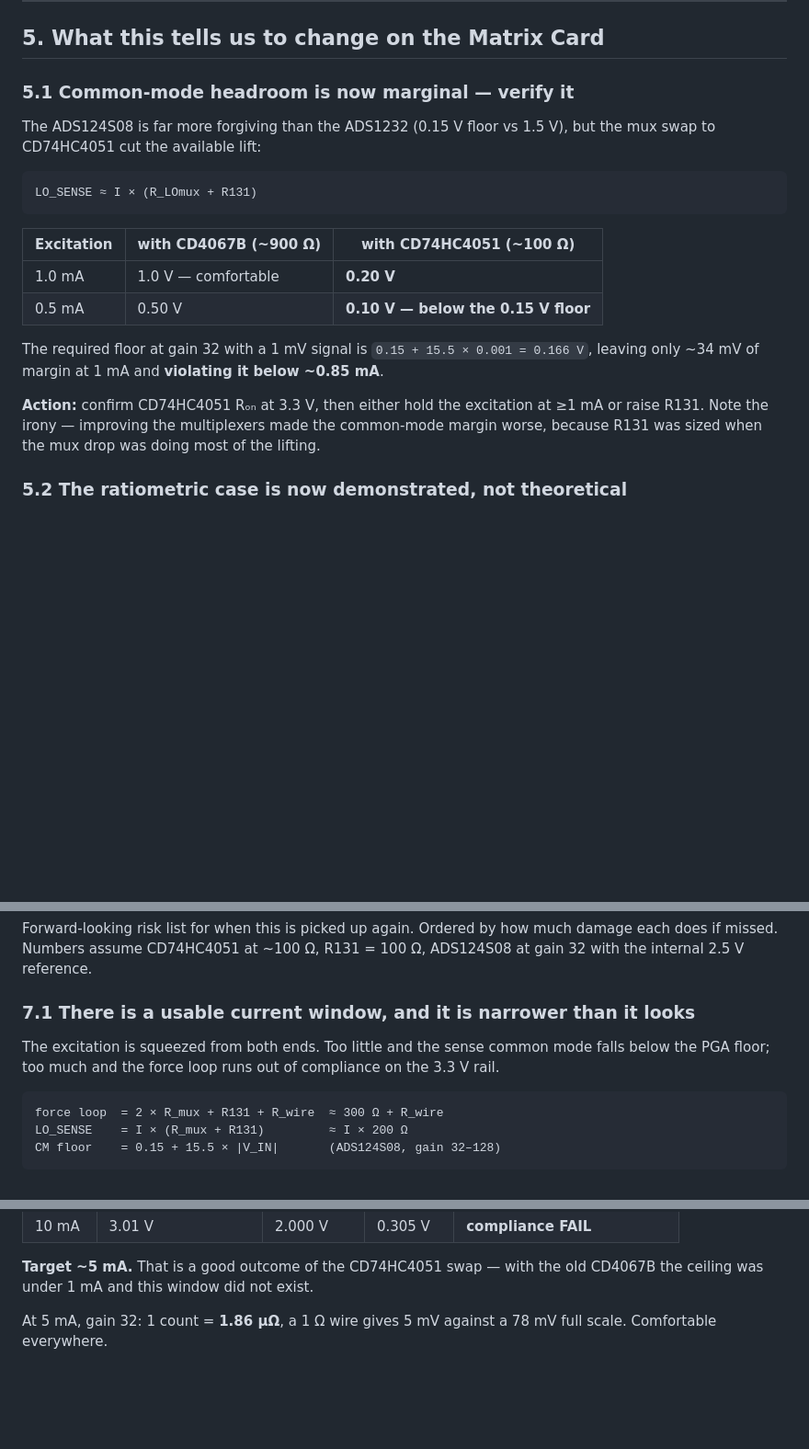
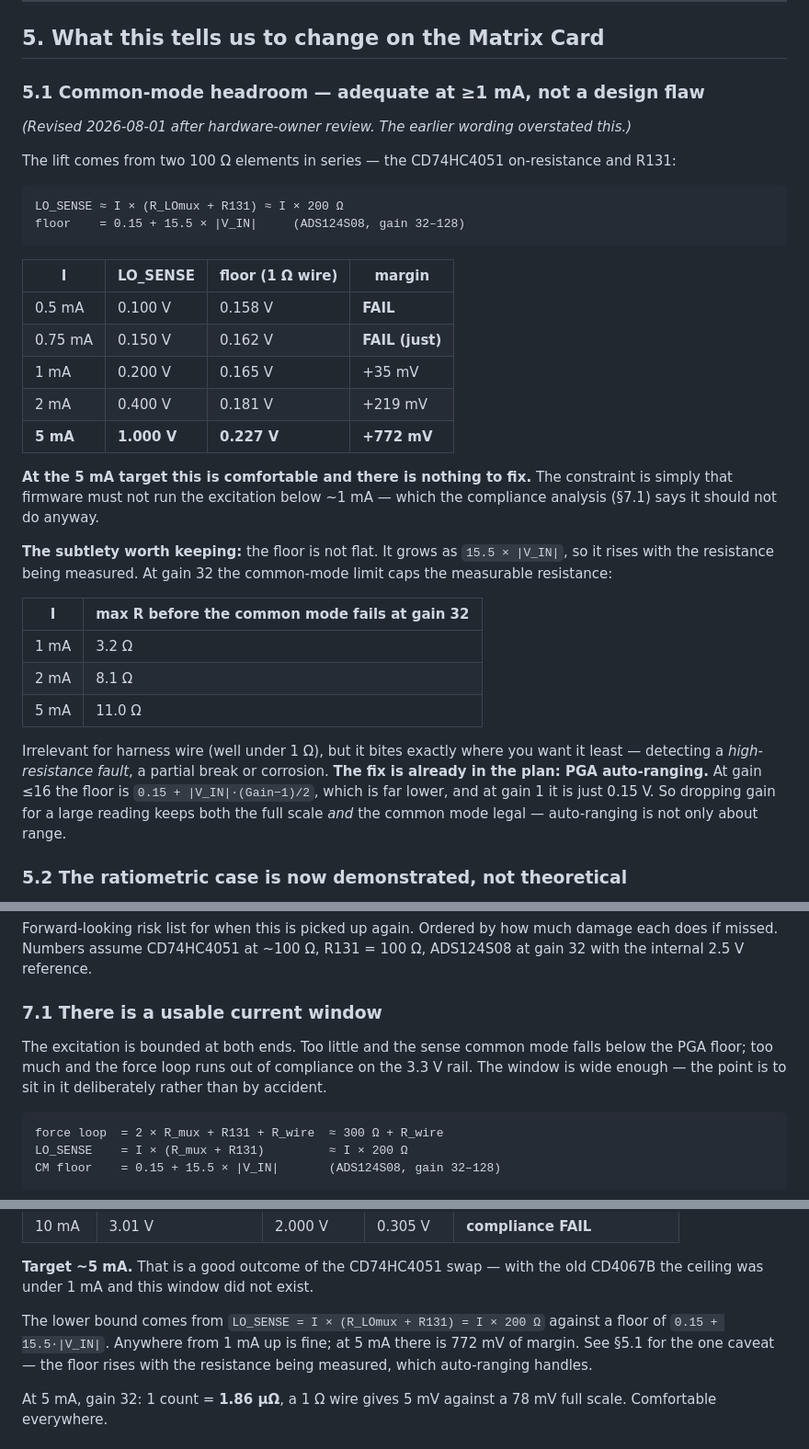
Before and after one commit to sPriyank2212/HT_MK1, a Markdown page: Doc/4wire_resistance_validation.md, 3 parts joined by grey strips. Shown at 92% size. GitHub-like rendering; blank space fills up the shorter version.

Commit message:
Doc: revise BU-07 - common mode is adequate at >=1 mA, not marginal
Hardware-owner review: the lift is two 100 ohm elements in series, the
CD74HC4051 on-resistance AND R131, so LO_SENSE = I * 200 ohm. Confirmed against
Matrix_Card 2 sheet 3 - R131 100R@0.01% 1206 is the only resistor in the
LO_COM-to-GND path, and the mux Ron supplies the other 100 ohm.

    I         LO_SENSE   floor(1R wire)   margin
    0.5 mA    0.100 V    0.158 V          FAIL
    1   mA    0.200 V    0.165 V          +35 mV
    5   mA    1.000 V    0.227 V          +772 mV   <- target

At the 5 mA target there is 772 mV of margin and nothing to fix in hardware.
The earlier "marginal, verify it" framing overstated the risk; the real
constraint is only that firmware must not drop below ~1 mA, which the
compliance analysis already rules out.

One caveat kept, because it is easy to miss: the floor is not flat, it grows as
15.5*|V_IN|, so it rises with the resistance being measured. At gain 32 that
caps R at ~3.2 ohm at 1 mA and ~11 ohm at 5 mA - irrelevant for harness wire but
it bites exactly where you want it least, detecting a high-resistance fault.
PGA auto-ranging already handles it: gain <=16 uses 0.15 + |V_IN|*(G-1)/2, and
gain 1 is a flat 0.15 V. Auto-ranging is therefore not only about full scale.

Co-Authored-By: Claude Opus 5 <noreply@anthropic.com>

````diff
--- a/Doc/4wire_resistance_validation.md
+++ b/Doc/4wire_resistance_validation.md
@@ -126,26 +126,44 @@ ADS124S08    R_dut = R_ref × code / (gain × 2²³)
 
 ## 5. What this tells us to change on the Matrix Card
 
-### 5.1 Common-mode headroom is now marginal — verify it
+### 5.1 Common-mode headroom — adequate at ≥1 mA, not a design flaw
 
-The ADS124S08 is far more forgiving than the ADS1232 (0.15 V floor vs 1.5 V), but the mux
-swap to CD74HC4051 cut the available lift:
+*(Revised 2026-08-01 after hardware-owner review. The earlier wording overstated this.)*
+
+The lift comes from two 100 Ω elements in series — the CD74HC4051 on-resistance and R131:
 
 ```
-LO_SENSE ≈ I × (R_LOmux + R131)
+LO_SENSE ≈ I × (R_LOmux + R131) ≈ I × 200 Ω
+floor    = 0.15 + 15.5 × |V_IN|     (ADS124S08, gain 32–128)
 ```
 
-| Excitation | with CD4067B (~900 Ω) | with CD74HC4051 (~100 Ω) |
-|---|---|---|
-| 1.0 mA | 1.0 V — comfortable | **0.20 V** |
-| 0.5 mA | 0.50 V | **0.10 V — below the 0.15 V floor** |
+| I | LO_SENSE | floor (1 Ω wire) | margin |
+|---|---|---|---|
+| 0.5 mA | 0.100 V | 0.158 V | **FAIL** |
+| 0.75 mA | 0.150 V | 0.162 V | **FAIL (just)** |
+| 1 mA | 0.200 V | 0.165 V | +35 mV |
+| 2 mA | 0.400 V | 0.181 V | +219 mV |
+| **5 mA** | **1.000 V** | **0.227 V** | **+772 mV** |
 
-The required floor at gain 32 with a 1 mV signal is `0.15 + 15.5 × 0.001 = 0.166 V`, leaving
-only ~34 mV of margin at 1 mA and **violating it below ~0.85 mA**.
+**At the 5 mA target this is comfortable and there is nothing to fix.** The constraint is
+simply that firmware must not run the excitation below ~1 mA — which the compliance analysis
+(§7.1) says it should not do anyway.
 
-**Action:** confirm CD74HC4051 Rₒₙ at 3.3 V, then either hold the excitation at ≥1 mA or
-raise R131. Note the irony — improving the multiplexers made the common-mode margin worse,
-because R131 was sized when the mux drop was doing most of the lifting.
+**The subtlety worth keeping:** the floor is not flat. It grows as `15.5 × |V_IN|`, so it
+rises with the resistance being measured. At gain 32 the common-mode limit caps the
+measurable resistance:
+
+| I | max R before the common mode fails at gain 32 |
+|---|---|
+| 1 mA | 3.2 Ω |
+| 2 mA | 8.1 Ω |
+| 5 mA | 11.0 Ω |
+
+Irrelevant for harness wire (well under 1 Ω), but it bites exactly where you want it least —
+detecting a *high-resistance fault*, a partial break or corrosion. **The fix is already in
+the plan: PGA auto-ranging.** At gain ≤16 the floor is `0.15 + |V_IN|·(Gain−1)/2`, which is
+far lower, and at gain 1 it is just 0.15 V. So dropping gain for a large reading keeps both
+the full scale *and* the common mode legal — auto-ranging is not only about range.
 
 ### 5.2 The ratiometric case is now demonstrated, not theoretical
 
@@ -205,11 +223,12 @@ Forward-looking risk list for when this is picked up again. Ordered by how much
 damage each does if missed. Numbers assume CD74HC4051 at ~100 Ω, R131 = 100 Ω,
 ADS124S08 at gain 32 with the internal 2.5 V reference.
 
-### 7.1 There is a usable current window, and it is narrower than it looks
+### 7.1 There is a usable current window
 
-The excitation is squeezed from both ends. Too little and the sense common mode
+The excitation is bounded at both ends. Too little and the sense common mode
 falls below the PGA floor; too much and the force loop runs out of compliance on
-the 3.3 V rail.
+the 3.3 V rail. The window is wide enough — the point is to sit in it
+deliberately rather than by accident.
 
 ```
 force loop  = 2 × R_mux + R131 + R_wire  ≈ 300 Ω + R_wire
@@ -228,6 +247,11 @@ CM floor    = 0.15 + 15.5 × |V_IN|       (ADS124S08, gain 32–128)
 
 **Target ~5 mA.** That is a good outcome of the CD74HC4051 swap — with the old
 CD4067B the ceiling was under 1 mA and this window did not exist.
+
+The lower bound comes from `LO_SENSE = I × (R_LOmux + R131) = I × 200 Ω` against
+a floor of `0.15 + 15.5·|V_IN|`. Anywhere from 1 mA up is fine; at 5 mA there is
+772 mV of margin. See §5.1 for the one caveat — the floor rises with the
+resistance being measured, which auto-ranging handles.
 
 At 5 mA, gain 32: 1 count = **1.86 µΩ**, a 1 Ω wire gives 5 mV against a 78 mV
 full scale. Comfortable everywhere.
````
Also changed, not shown: PROJECT_LOG.md (+2 -1 lines).
